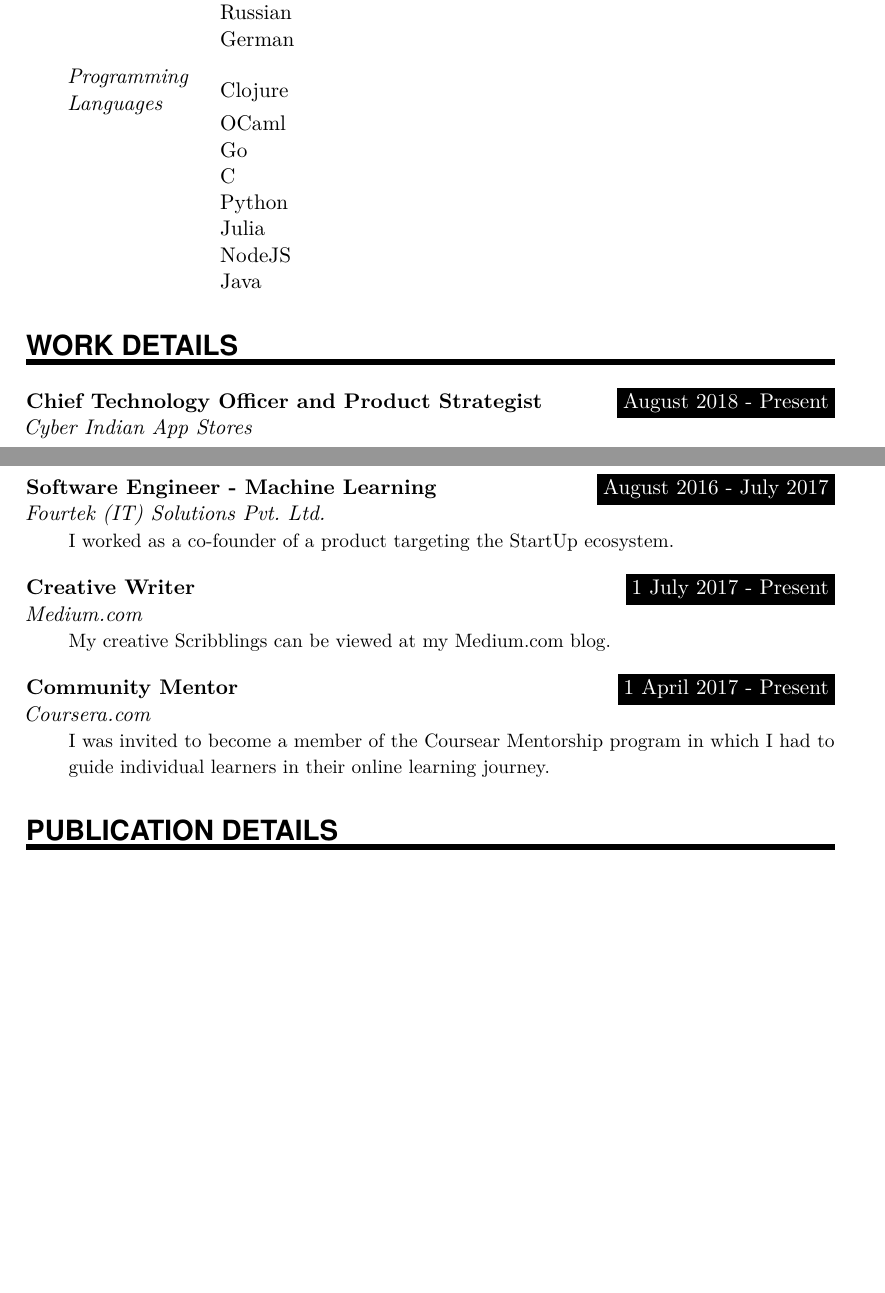
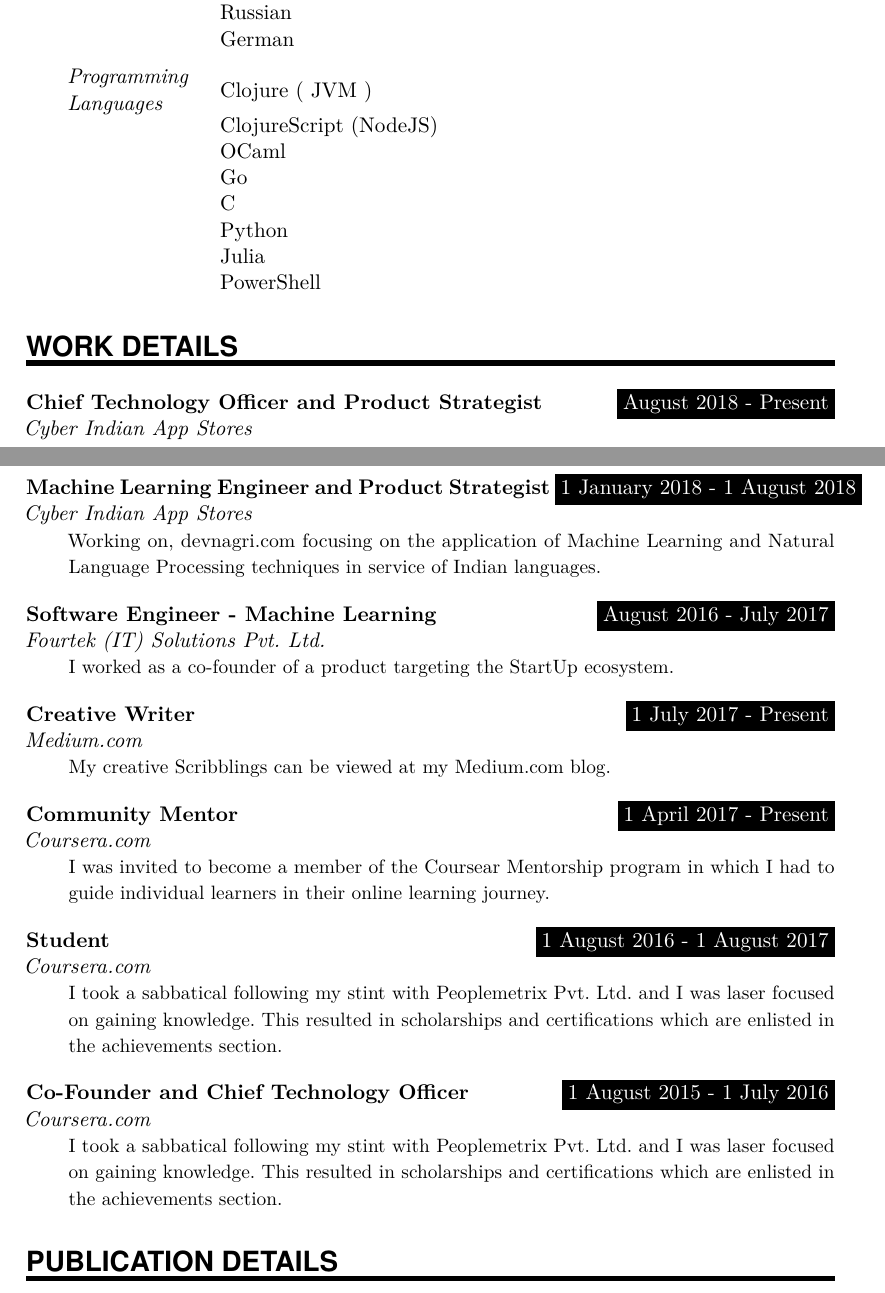
Before and after one commit to digi-lab/pylatex-resume, a LaTeX document (abhi18av.tex): two parts of pages 1 and 2 of 6 before the commit and two parts of pages 1 and 2 of 7 after it, joined at a grey line, cut so that both start at the same text, the shorter picture padded with empty space. Compiled offline with pdfLaTeX.

Commit message:
updated my programming langauges

```diff
--- a/abhi18av.tex
+++ b/abhi18av.tex
@@ -105,22 +105,28 @@
 \SkillsEntry{}{Russian}%
 \SkillsEntry{}{German}%
 \sepspace%
-\SkillsEntry{Programming Languages}{Clojure}%
+\SkillsEntry{Programming Languages}{Clojure ( JVM )}%
+\SkillsEntry{}{ClojureScript (NodeJS)}%
 \SkillsEntry{}{OCaml}%
 \SkillsEntry{}{Go}%
 \SkillsEntry{}{C}%
 \SkillsEntry{}{Python}%
 \SkillsEntry{}{Julia}%
-\SkillsEntry{}{NodeJS}%
-\SkillsEntry{}{Java}%
+\SkillsEntry{}{PowerShell}%
 \NewPart{Work details}{}%
 \WorkEntry{Chief Technology Officer and Product Strategist}{August 2018 - Present}{Cyber Indian App Stores}{I am leading a team of 8 in the core engineering wing.}%
+\sepspace%
+\WorkEntry{Machine Learning Engineer and Product Strategist}{1 January 2018 - 1 August 2018}{Cyber Indian App Stores}{Working on, devnagri.com focusing on the application of Machine Learning and Natural Language Processing techniques in service of Indian languages.}%
 \sepspace%
 \WorkEntry{Software Engineer - Machine Learning}{August 2016 - July 2017}{Fourtek (IT) Solutions Pvt. Ltd.}{I worked as a co{-}founder of a product targeting the StartUp ecosystem.}%
 \sepspace%
 \WorkEntry{Creative Writer}{1 July 2017 - Present}{Medium.com}{My creative Scribblings can be viewed at my Medium.com blog.}%
 \sepspace%
 \WorkEntry{Community Mentor}{1 April 2017 - Present}{Coursera.com}{I was invited to become a member of the Coursear Mentorship program in which I had to guide individual learners in their online learning journey.}%
+\sepspace%
+\WorkEntry{Student}{1 August 2016 - 1 August 2017}{Coursera.com}{I took a sabbatical following my stint with Peoplemetrix Pvt. Ltd. and I was laser focused on gaining knowledge.  This resulted in scholarships and certifications which are enlisted in the achievements section.}%
+\sepspace%
+\WorkEntry{Co-Founder and Chief Technology Officer}{1 August 2015 - 1 July 2016}{Coursera.com}{I took a sabbatical following my stint with Peoplemetrix Pvt. Ltd. and I was laser focused on gaining knowledge.  This resulted in scholarships and certifications which are enlisted in the achievements section.}%
 \NewPart{Publication details}{}%
 \PublicationsEntry{An Analytical Study to Find the Major Factors Behind the Great Smog of Delhi, 2016: Using Fundamental Data Sciences}{Mar 8, 2018}{Springer}{Guided two undergraduates into the art of storytelling through Data and their hard work eventually landed a paper in the Springer publications.}%
 \sepspace%
```
Also changed, not shown: 1 other file.
